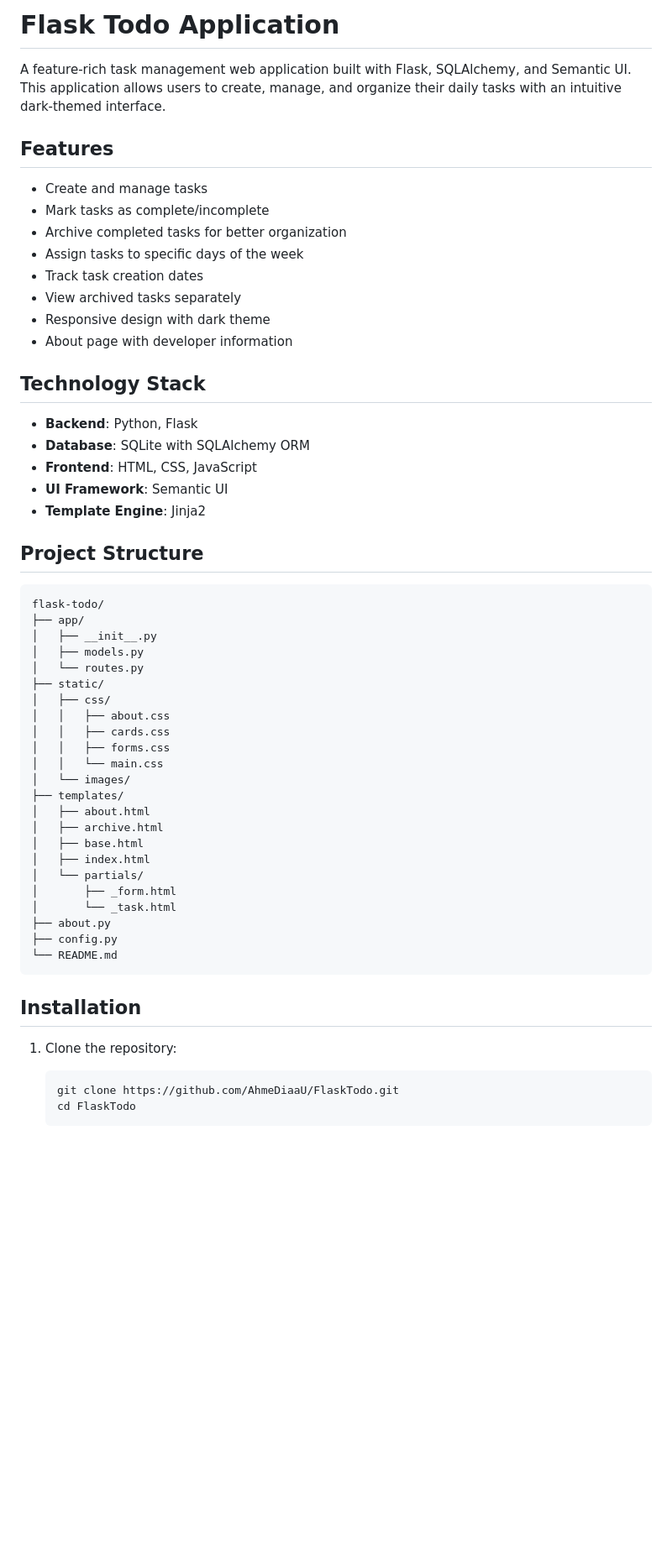
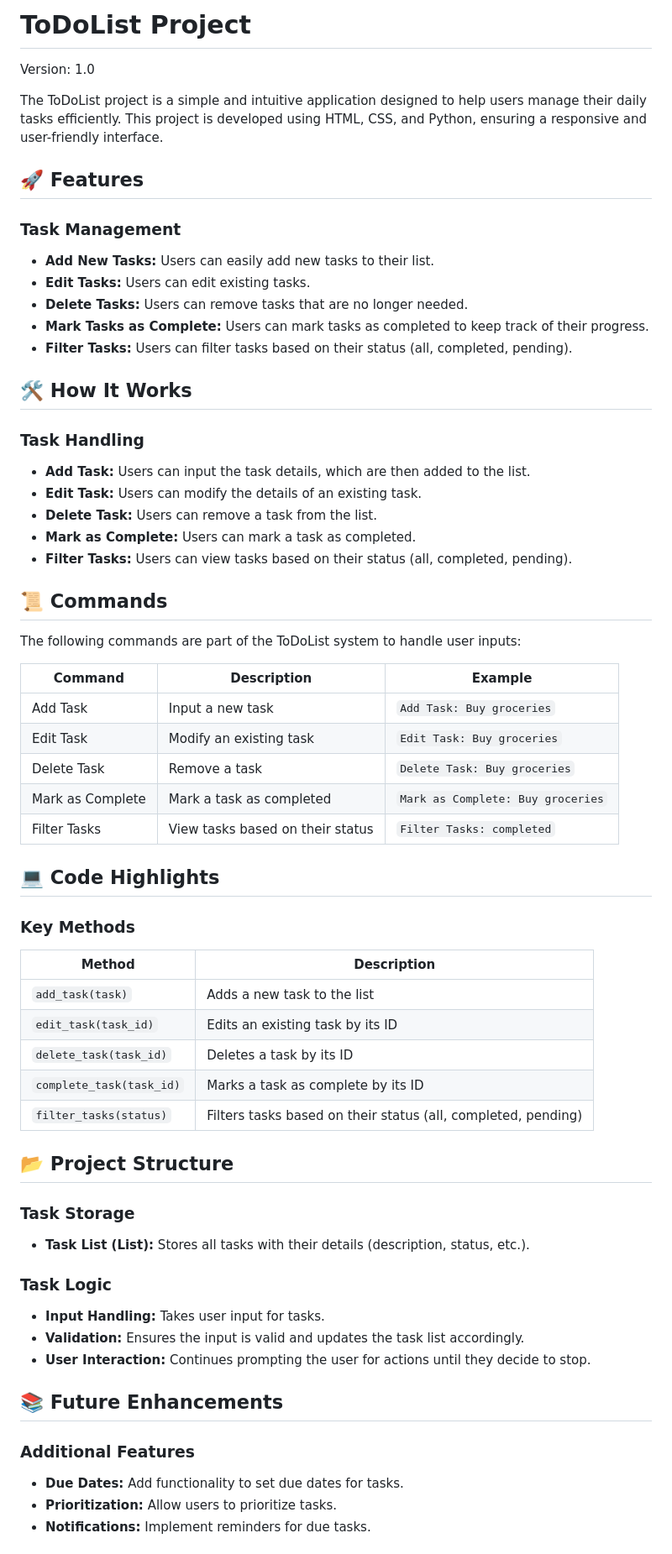
Before and after one commit to AhmeDiaaU/ToDoList, a Markdown page: README.md, the part around one of its changes. Shown at 84% size. Rendered like a GitHub page; blank space fills up the shorter version.

````diff
--- a/README.md
+++ b/README.md
@@ -1,59 +1,57 @@
-# Flask Todo Application
+# ToDoList Project
+Version: 1.0
 
-A feature-rich task management web application built with Flask, SQLAlchemy, and Semantic UI. This application allows users to create, manage, and organize their daily tasks with an intuitive dark-themed interface.
+The ToDoList project is a simple and intuitive application designed to help users manage their daily tasks efficiently. This project is developed using HTML, CSS, and Python, ensuring a responsive and user-friendly interface.
 
-## Features
+## 🚀 Features
+### Task Management
+- **Add New Tasks:** Users can easily add new tasks to their list.
+- **Edit Tasks:** Users can edit existing tasks.
+- **Delete Tasks:** Users can remove tasks that are no longer needed.
+- **Mark Tasks as Complete:** Users can mark tasks as completed to keep track of their progress.
+- **Filter Tasks:** Users can filter tasks based on their status (all, completed, pending).
 
-- Create and manage tasks
-- Mark tasks as complete/incomplete
-- Archive completed tasks for better organization
-- Assign tasks to specific days of the week
-- Track task creation dates
-- View archived tasks separately
-- Responsive design with dark theme
-- About page with developer information
+## 🛠️ How It Works
+### Task Handling
+- **Add Task:** Users can input the task details, which are then added to the list.
+- **Edit Task:** Users can modify the details of an existing task.
+- **Delete Task:** Users can remove a task from the list.
+- **Mark as Complete:** Users can mark a task as completed.
+- **Filter Tasks:** Users can view tasks based on their status (all, completed, pending).
 
-## Technology Stack
+## 📜 Commands
+The following commands are part of the ToDoList system to handle user inputs:
 
-- **Backend**: Python, Flask
-- **Database**: SQLite with SQLAlchemy ORM
-- **Frontend**: HTML, CSS, JavaScript
-- **UI Framework**: Semantic UI
-- **Template Engine**: Jinja2
+| Command           | Description                         | Example                          |
+|-------------------|-------------------------------------|----------------------------------|
+| Add Task          | Input a new task                    | `Add Task: Buy groceries`        |
+| Edit Task         | Modify an existing task             | `Edit Task: Buy groceries`       |
+| Delete Task       | Remove a task                       | `Delete Task: Buy groceries`     |
+| Mark as Complete  | Mark a task as completed            | `Mark as Complete: Buy groceries`|
+| Filter Tasks      | View tasks based on their status    | `Filter Tasks: completed`        |
 
-## Project Structure
+## 💻 Code Highlights
+### Key Methods
+| Method                  | Description                                                   |
+|-------------------------|---------------------------------------------------------------|
+| `add_task(task)`        | Adds a new task to the list                                   |
+| `edit_task(task_id)`    | Edits an existing task by its ID                              |
+| `delete_task(task_id)`  | Deletes a task by its ID                                      |
+| `complete_task(task_id)`| Marks a task as complete by its ID                            |
+| `filter_tasks(status)`  | Filters tasks based on their status (all, completed, pending) |
 
-```
-flask-todo/
-├── app/
-│   ├── __init__.py
-│   ├── models.py
-│   └── routes.py
-├── static/
-│   ├── css/
-│   │   ├── about.css
-│   │   ├── cards.css
-│   │   ├── forms.css
-│   │   └── main.css
-│   └── images/
-├── templates/
-│   ├── about.html
-│   ├── archive.html
-│   ├── base.html
-│   ├── index.html
-│   └── partials/
-│       ├── _form.html
-│       └── _task.html
-├── about.py
-├── config.py
-└── README.md
-```
+## 📂 Project Structure
+### Task Storage
+- **Task List (List):** Stores all tasks with their details (description, status, etc.).
 
-## Installation
+### Task Logic
+- **Input Handling:** Takes user input for tasks.
+- **Validation:** Ensures the input is valid and updates the task list accordingly.
+- **User Interaction:** Continues prompting the user for actions until they decide to stop.
 
-1. Clone the repository:
-   ```
-   git clone https://github.com/AhmeDiaaU/FlaskTodo.git
-   cd FlaskTodo
-   ```
+## 📚 Future Enhancements
+### Additional Features
+- **Due Dates:** Add functionality to set due dates for tasks.
+- **Prioritization:** Allow users to prioritize tasks.
+- **Notifications:** Implement reminders for due tasks.
 
````
Also changed, not shown: other parts of README.md (+12 -70 lines).
